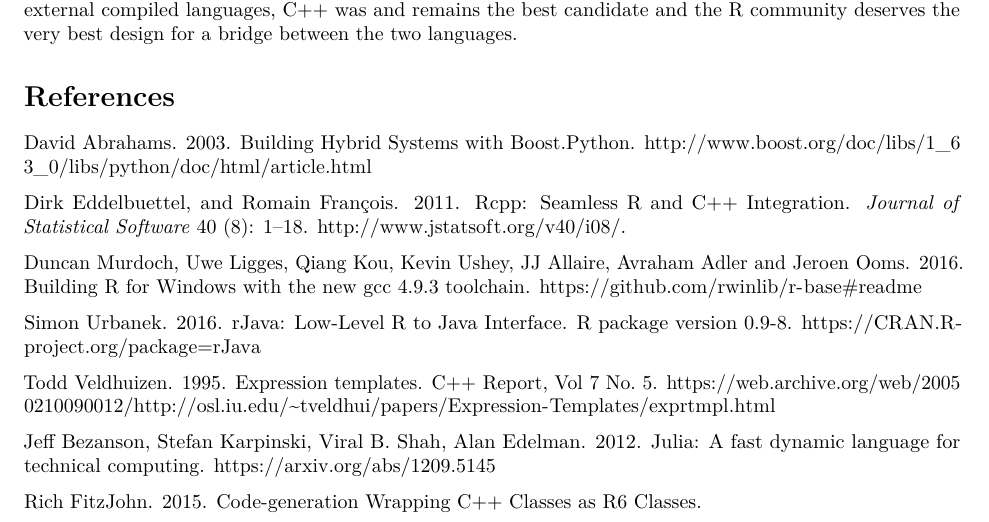
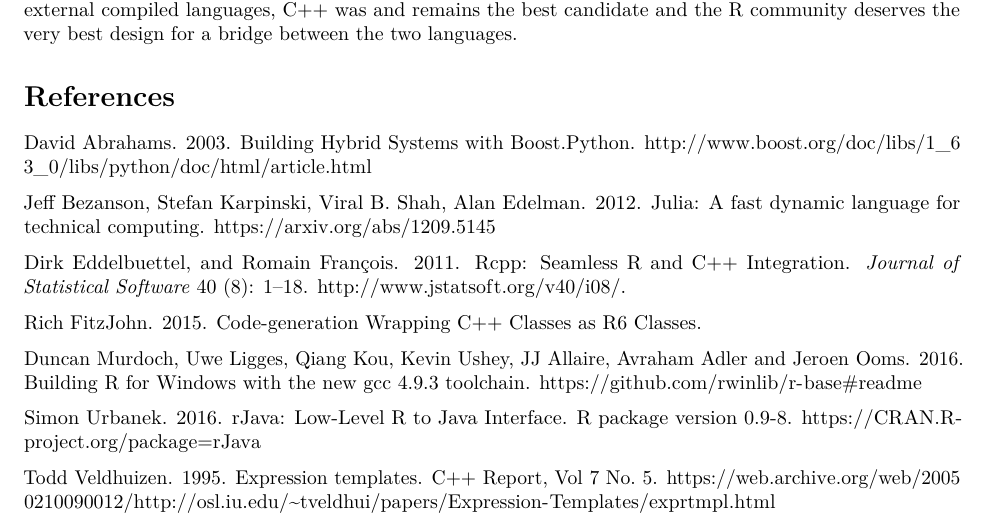
Before and after one commit to R-cplusplus/proposal, an R Markdown document (proposal.Rmd): part of page 5 of 5, cut so that both start at the same text. Rendered offline with R 4.5, knitr and Pandoc, then LaTeX, with nearby package versions.

Commit message:
reorder references

```diff
--- a/proposal.Rmd
+++ b/proposal.Rmd
@@ -289,7 +289,11 @@
 
 David Abrahams. 2003. Building Hybrid Systems with Boost.Python. http://www.boost.org/doc/libs/1_63_0/libs/python/doc/html/article.html
 
+Jeff Bezanson, Stefan Karpinski, Viral B. Shah, Alan Edelman. 2012. Julia: A fast dynamic language for technical computing. https://arxiv.org/abs/1209.5145
+
 Dirk Eddelbuettel, and Romain François. 2011. Rcpp: Seamless R and C++ Integration. *Journal of Statistical Software* 40 (8): 1–18. http://www.jstatsoft.org/v40/i08/.
+
+Rich FitzJohn. 2015. Code-generation Wrapping C++ Classes as R6 Classes.
 
 Duncan Murdoch, Uwe Ligges, Qiang Kou, Kevin Ushey, JJ Allaire, Avraham Adler and Jeroen Ooms. 2016.
 Building R for Windows with the new gcc 4.9.3 toolchain. https://github.com/rwinlib/r-base#readme
@@ -297,7 +301,3 @@
 Simon Urbanek. 2016. rJava: Low-Level R to Java Interface. R package version 0.9-8. https://CRAN.R-project.org/package=rJava
 
 Todd Veldhuizen. 1995. Expression templates. C++ Report, Vol 7 No. 5. https://web.archive.org/web/20050210090012/http://osl.iu.edu/~tveldhui/papers/Expression-Templates/exprtmpl.html
-
-Jeff Bezanson, Stefan Karpinski, Viral B. Shah, Alan Edelman. 2012. Julia: A fast dynamic language for technical computing. https://arxiv.org/abs/1209.5145
-
-Rich FitzJohn. 2015. Code-generation Wrapping C++ Classes as R6 Classes.
```
